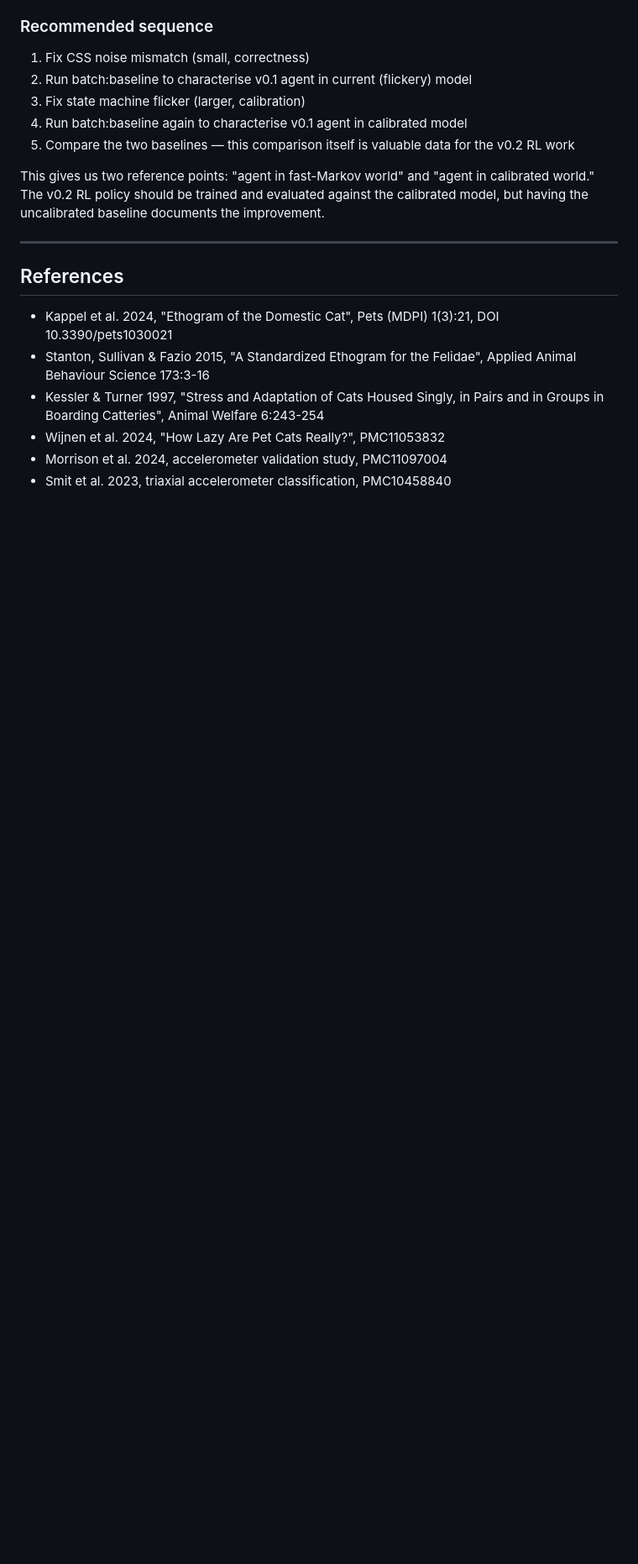
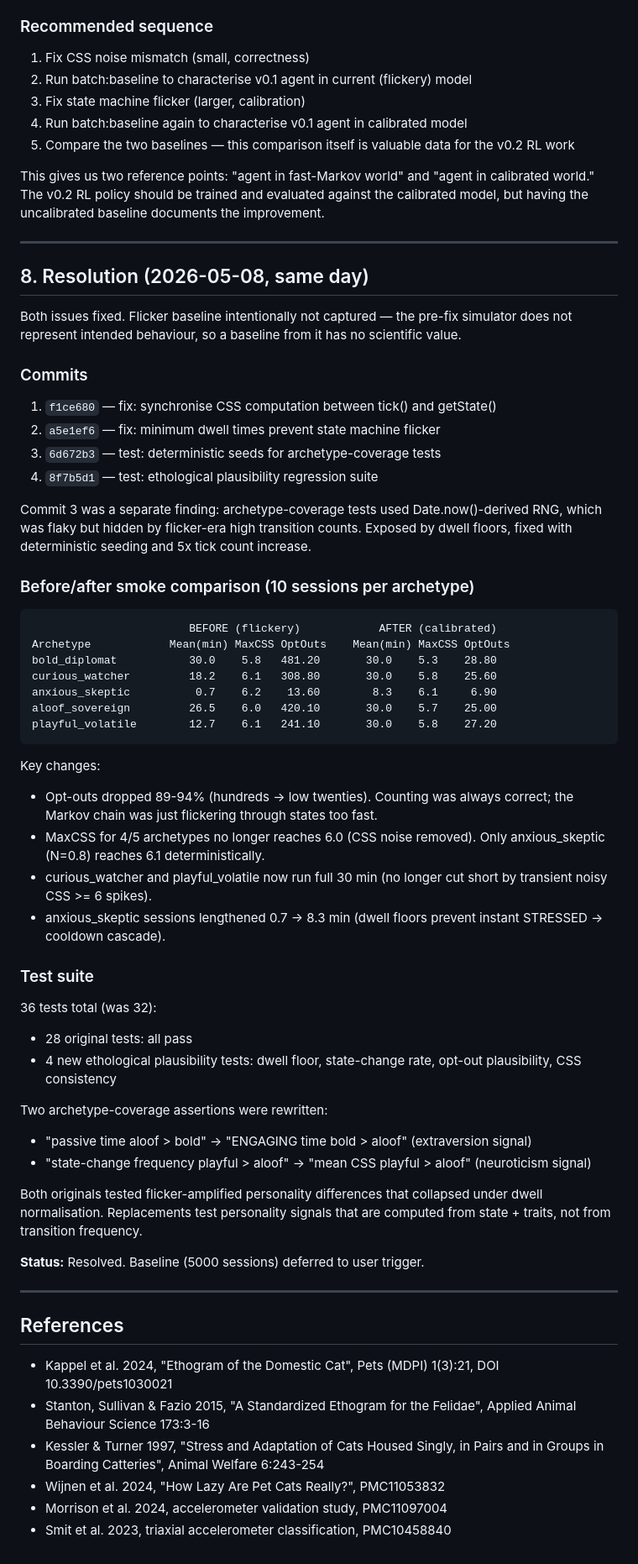
Before and after one commit to avalyset/chatcat, a Markdown page: docs/decisions/0004-state-machine-flicker-investigation.md, the part around the change. Shown at 84% size. Drawn GitHub-style; blank space fills up the shorter version.

Commit message:
docs: ADR 0004 -- resolution note with before/after metrics

````diff
--- a/docs/decisions/0004-state-machine-flicker-investigation.md
+++ b/docs/decisions/0004-state-machine-flicker-investigation.md
@@ -362,6 +362,66 @@ baseline documents the improvement.
 
 ---
 
+## 8. Resolution (2026-05-08, same day)
+
+Both issues fixed. Flicker baseline intentionally not captured — the
+pre-fix simulator does not represent intended behaviour, so a baseline
+from it has no scientific value.
+
+### Commits
+
+1. `f1ce680` — fix: synchronise CSS computation between tick() and getState()
+2. `a5e1ef6` — fix: minimum dwell times prevent state machine flicker
+3. `6d672b3` — test: deterministic seeds for archetype-coverage tests
+4. `8f7b5d1` — test: ethological plausibility regression suite
+
+Commit 3 was a separate finding: archetype-coverage tests used
+Date.now()-derived RNG, which was flaky but hidden by flicker-era
+high transition counts. Exposed by dwell floors, fixed with
+deterministic seeding and 5x tick count increase.
+
+### Before/after smoke comparison (10 sessions per archetype)
+
+```
+                        BEFORE (flickery)            AFTER (calibrated)
+Archetype            Mean(min) MaxCSS OptOuts    Mean(min) MaxCSS OptOuts
+bold_diplomat           30.0    5.8   481.20       30.0    5.3    28.80
+curious_watcher         18.2    6.1   308.80       30.0    5.8    25.60
+anxious_skeptic          0.7    6.2    13.60        8.3    6.1     6.90
+aloof_sovereign         26.5    6.0   420.10       30.0    5.7    25.00
+playful_volatile        12.7    6.1   241.10       30.0    5.8    27.20
+```
+
+Key changes:
+- Opt-outs dropped 89-94% (hundreds → low twenties). Counting was always
+  correct; the Markov chain was just flickering through states too fast.
+- MaxCSS for 4/5 archetypes no longer reaches 6.0 (CSS noise removed).
+  Only anxious_skeptic (N=0.8) reaches 6.1 deterministically.
+- curious_watcher and playful_volatile now run full 30 min (no longer
+  cut short by transient noisy CSS >= 6 spikes).
+- anxious_skeptic sessions lengthened 0.7 → 8.3 min (dwell floors
+  prevent instant STRESSED → cooldown cascade).
+
+### Test suite
+
+36 tests total (was 32):
+- 28 original tests: all pass
+- 4 new ethological plausibility tests: dwell floor, state-change rate,
+  opt-out plausibility, CSS consistency
+
+Two archetype-coverage assertions were rewritten:
+- "passive time aloof > bold" → "ENGAGING time bold > aloof" (extraversion signal)
+- "state-change frequency playful > aloof" → "mean CSS playful > aloof" (neuroticism signal)
+
+Both originals tested flicker-amplified personality differences that
+collapsed under dwell normalisation. Replacements test personality
+signals that are computed from state + traits, not from transition
+frequency.
+
+**Status:** Resolved. Baseline (5000 sessions) deferred to user trigger.
+
+---
+
 ## References
 
 - Kappel et al. 2024, "Ethogram of the Domestic Cat", Pets (MDPI) 1(3):21, DOI 10.3390/pets1030021
````
